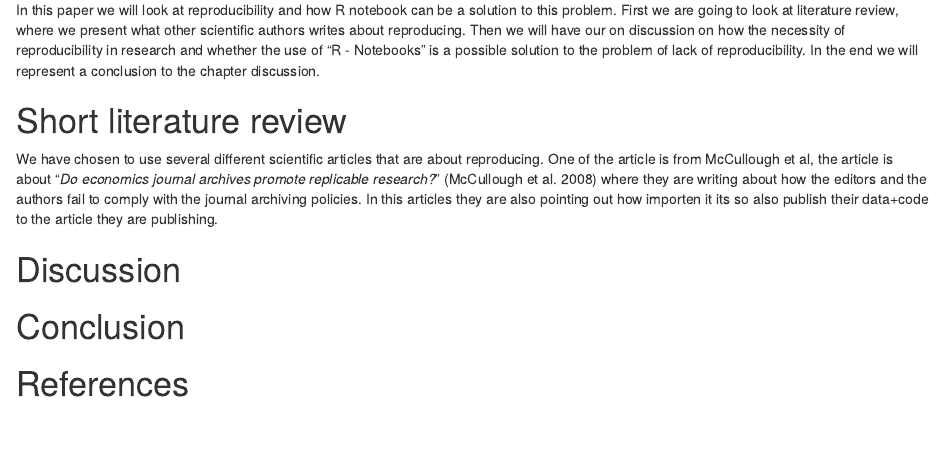
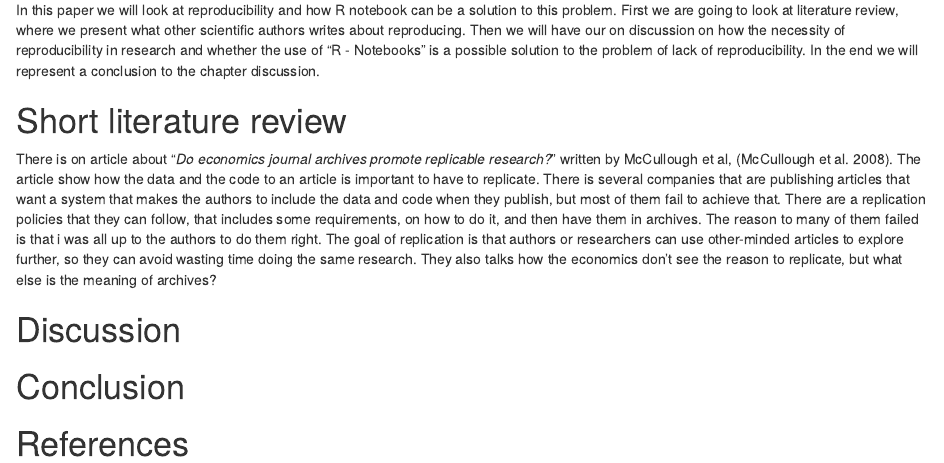
Before and after one commit to MortenKnutsen/Ass1_h21_mk, an R Markdown document (ass1_mk.Rmd): the page in a window 1100 px wide, from 130 px down. Rendered offline with R 4.5, knitr and Pandoc, with nearby package versions.

Commit message:
from branch to main, short litterature

```diff
--- a/ass1_mk.Rmd
+++ b/ass1_mk.Rmd
@@ -9,12 +9,11 @@ output:
 
 In this paper we will look at reproducibility and how R notebook can be a solution to this problem. First we are going to look at literature review, where we present what other scientific authors writes about reproducing. Then we will have our on discussion on how the necessity of reproducibility in research and whether the use of "R - Notebooks" is a possible solution to the problem of lack of reproducibility. In the end we will represent a conclusion to the chapter discussion.
 
+
+
 # Short literature review
 
-
-
-We have chosen to use several different scientific articles that are about reproducing. One of the article is from McCullough et al, the article is about "*Do economics journal archives promote replicable research?*" (McCullough et al. 2008)
-where they are writing about how the editors and the authors fail to comply with the journal archiving policies. In this articles they are also pointing out how importen it its so also publish their data+code to the article they are publishing.
+There is on article about "*Do economics journal archives promote replicable research?*" written by McCullough et al, (McCullough et al. 2008). The article show how the data and the code to an article is important to have to replicate. There is several companies that are publishing articles that want a system that makes the authors to include the data and code when they publish, but most of them fail to achieve that. There are a replication policies that they can follow, that includes some requirements, on how to do it, and then have them in archives. The reason to many of them failed is that i was all up to the authors to do them right. The goal of replication is that authors or researchers can use other-minded articles to explore further, so they can avoid wasting time doing the same research. They also talks how the economics don't see the reason to replicate, but what else is the meaning of archives?
 
 # Discussion
 
```
